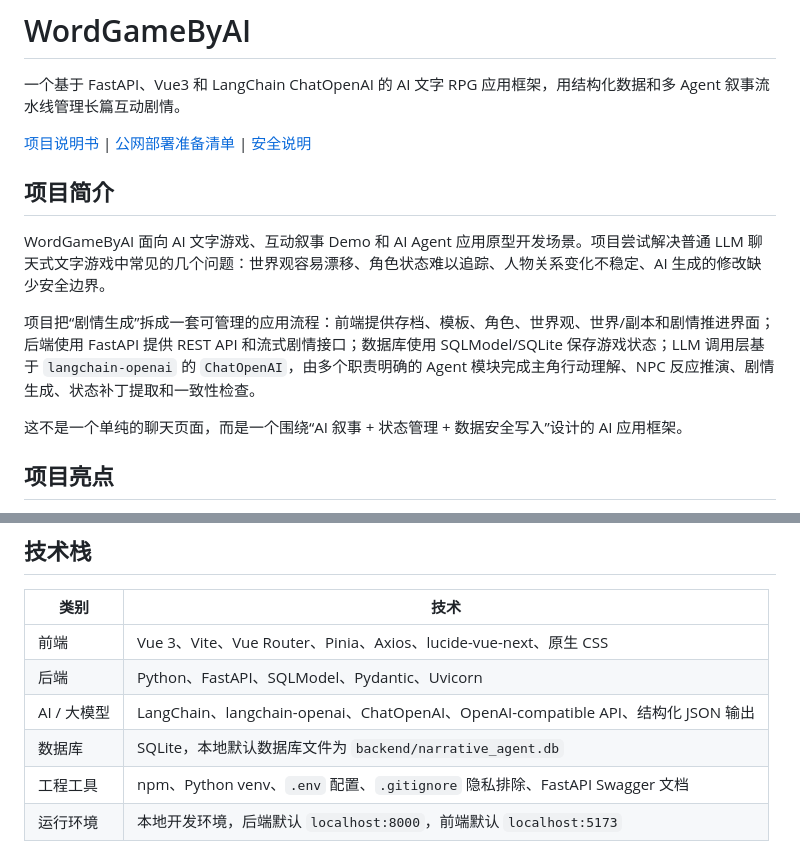
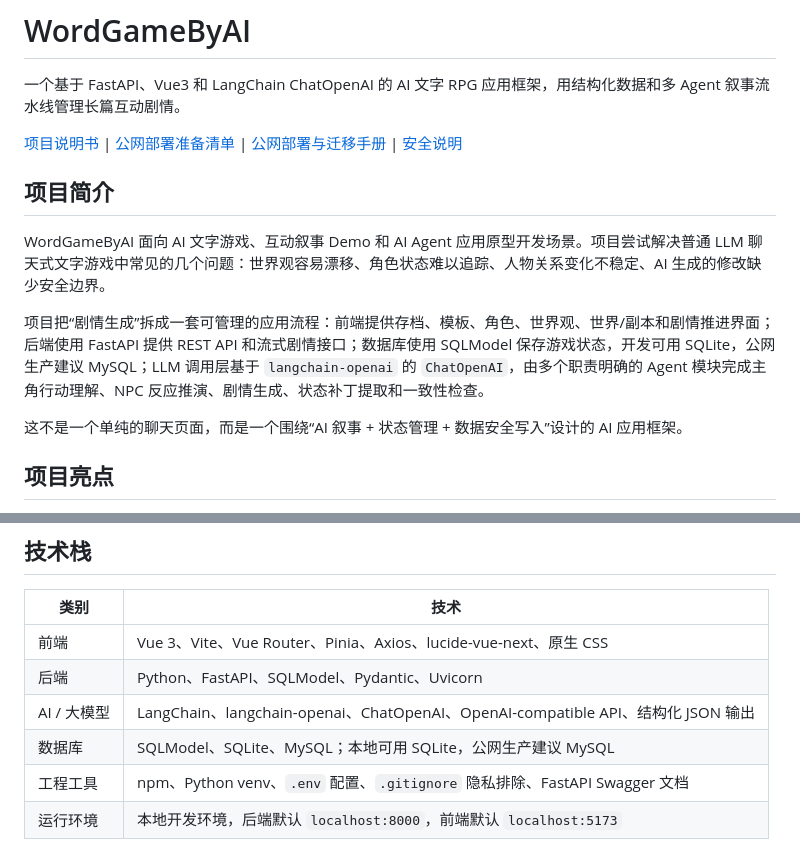
Before and after one commit to LiPeiCong60/WordGameByAI, a Markdown page: README.md, 2 parts joined by grey strips. Drawn GitHub-style.

```diff
--- a/README.md
+++ b/README.md
@@ -2,13 +2,13 @@
 
 一个基于 FastAPI、Vue3 和 LangChain ChatOpenAI 的 AI 文字 RPG 应用框架，用结构化数据和多 Agent 叙事流水线管理长篇互动剧情。
 
-[项目说明书](docs/项目说明书.md) | [公网部署准备清单](docs/公网部署准备清单.md) | [安全说明](SECURITY.md)
+[项目说明书](docs/项目说明书.md) | [公网部署准备清单](docs/公网部署准备清单.md) | [公网部署与迁移手册](docs/公网部署与迁移手册.md) | [安全说明](SECURITY.md)
 
 ## 项目简介
 
 WordGameByAI 面向 AI 文字游戏、互动叙事 Demo 和 AI Agent 应用原型开发场景。项目尝试解决普通 LLM 聊天式文字游戏中常见的几个问题：世界观容易漂移、角色状态难以追踪、人物关系变化不稳定、AI 生成的修改缺少安全边界。
 
-项目把“剧情生成”拆成一套可管理的应用流程：前端提供存档、模板、角色、世界观、世界/副本和剧情推进界面；后端使用 FastAPI 提供 REST API 和流式剧情接口；数据库使用 SQLModel/SQLite 保存游戏状态；LLM 调用层基于 `langchain-openai` 的 `ChatOpenAI`，由多个职责明确的 Agent 模块完成主角行动理解、NPC 反应推演、剧情生成、状态补丁提取和一致性检查。
+项目把“剧情生成”拆成一套可管理的应用流程：前端提供存档、模板、角色、世界观、世界/副本和剧情推进界面；后端使用 FastAPI 提供 REST API 和流式剧情接口；数据库使用 SQLModel 保存游戏状态，开发可用 SQLite，公网生产建议 MySQL；LLM 调用层基于 `langchain-openai` 的 `ChatOpenAI`，由多个职责明确的 Agent 模块完成主角行动理解、NPC 反应推演、剧情生成、状态补丁提取和一致性检查。
 
 这不是一个单纯的聊天页面，而是一个围绕“AI 叙事 + 状态管理 + 数据安全写入”设计的 AI 应用框架。
 
@@ -47,7 +47,7 @@ WordGameByAI 面向 AI 文字游戏、互动叙事 Demo 和 AI Agent 应用原
 | 前端 | Vue 3、Vite、Vue Router、Pinia、Axios、lucide-vue-next、原生 CSS |
 | 后端 | Python、FastAPI、SQLModel、Pydantic、Uvicorn |
 | AI / 大模型 | LangChain、langchain-openai、ChatOpenAI、OpenAI-compatible API、结构化 JSON 输出 |
-| 数据库 | SQLite，本地默认数据库文件为 `backend/narrative_agent.db` |
+| 数据库 | SQLModel、SQLite、MySQL；本地可用 SQLite，公网生产建议 MySQL |
 | 工程工具 | npm、Python venv、`.env` 配置、`.gitignore` 隐私排除、FastAPI Swagger 文档 |
 | 运行环境 | 本地开发环境，后端默认 `localhost:8000`，前端默认 `localhost:5173` |
 
```
Also changed, not shown: docs/公网部署与迁移手册.md (added, +499 -0 lines), docs/公网部署准备清单.md (+2 -2 lines).
